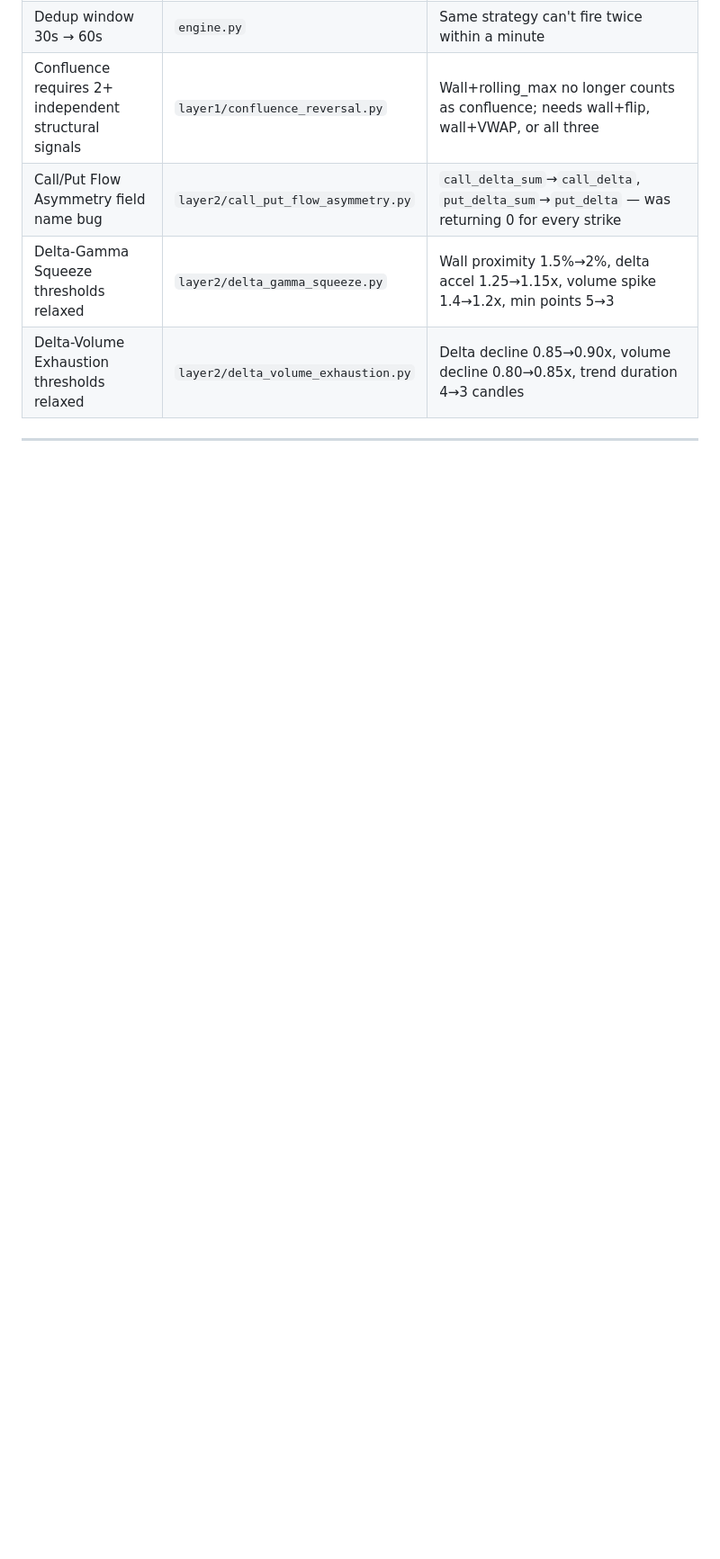
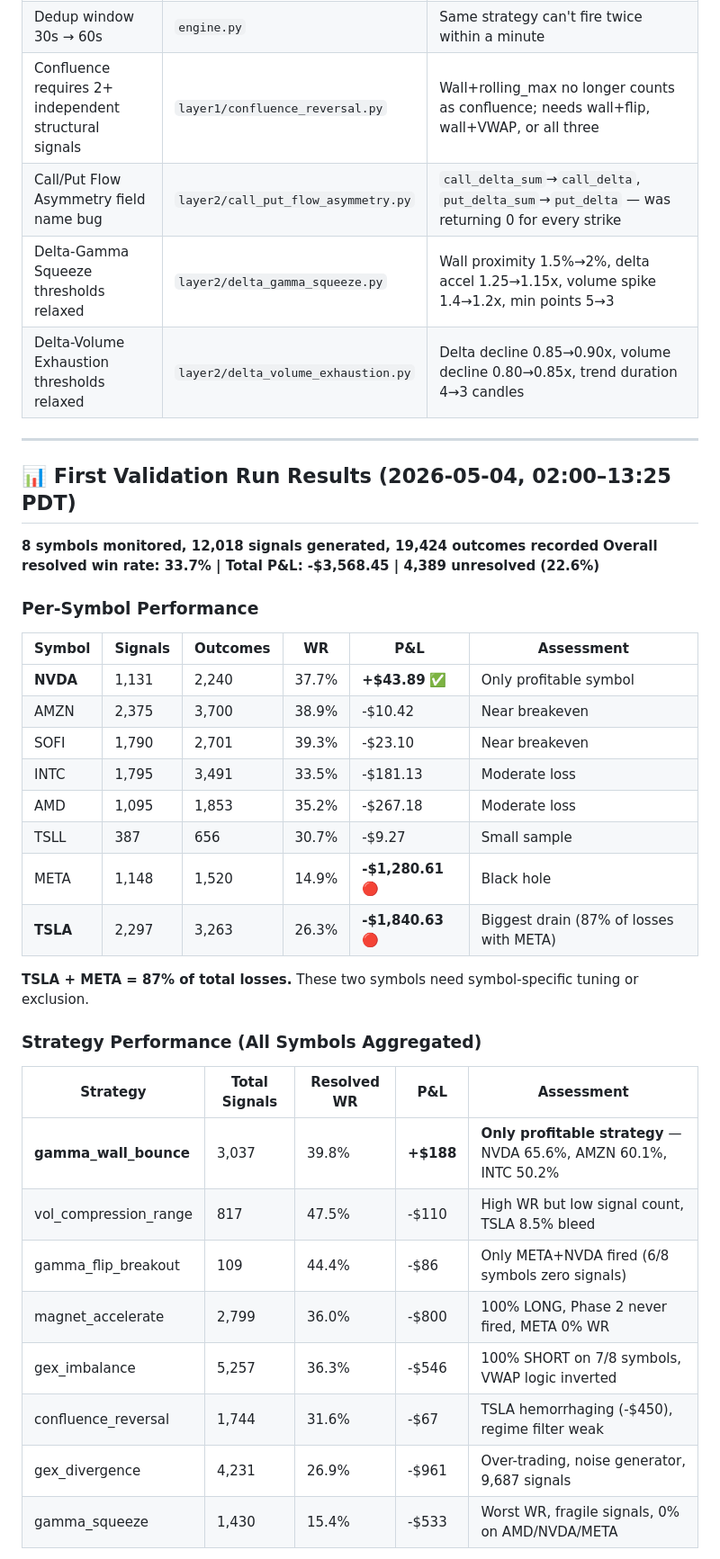
Before and after one commit to rev-hologaun/syngex, a Markdown page: SYNGEXPlan.md, the part around one of its changes. Shown at 90% size. Rendered like a GitHub page; blank space fills up the shorter version.

Commit message:
docs: add first validation run results, optimizations, and Tuesday plan

```diff
--- a/SYNGEXPlan.md
+++ b/SYNGEXPlan.md
@@ -360,3 +360,36 @@ The GEX scale fix (`get_normalized_net_gamma()`) is a safe additive change — t
 
 ---
 
+## 📊 First Validation Run Results (2026-05-04, 02:00–13:25 PDT)
+
+**8 symbols monitored, 12,018 signals generated, 19,424 outcomes recorded**
+**Overall resolved win rate: 33.7% | Total P&L: -$3,568.45 | 4,389 unresolved (22.6%)**
+
+### Per-Symbol Performance
+
+| Symbol | Signals | Outcomes | WR | P&L | Assessment |
+|--------|---------|----------|-----|-----|------------|
+| **NVDA** | 1,131 | 2,240 | 37.7% | **+$43.89** ✅ | Only profitable symbol |
+| AMZN | 2,375 | 3,700 | 38.9% | -$10.42 | Near breakeven |
+| SOFI | 1,790 | 2,701 | 39.3% | -$23.10 | Near breakeven |
+| INTC | 1,795 | 3,491 | 33.5% | -$181.13 | Moderate loss |
+| AMD | 1,095 | 1,853 | 35.2% | -$267.18 | Moderate loss |
+| TSLL | 387 | 656 | 30.7% | -$9.27 | Small sample |
+| META | 1,148 | 1,520 | 14.9% | **-$1,280.61** 🔴 | Black hole |
+| **TSLA** | 2,297 | 3,263 | 26.3% | **-$1,840.63** 🔴 | Biggest drain (87% of losses with META) |
+
+**TSLA + META = 87% of total losses.** These two symbols need symbol-specific tuning or exclusion.
+
+### Strategy Performance (All Symbols Aggregated)
+
+| Strategy | Total Signals | Resolved WR | P&L | Assessment |
+|----------|--------------|-------------|-----|------------|
+| **gamma_wall_bounce** | 3,037 | 39.8% | **+$188** | **Only profitable strategy** — NVDA 65.6%, AMZN 60.1%, INTC 50.2% |
+| vol_compression_range | 817 | 47.5% | -$110 | High WR but low signal count, TSLA 8.5% bleed |
+| gamma_flip_breakout | 109 | 44.4% | -$86 | Only META+NVDA fired (6/8 symbols zero signals) |
+| magnet_accelerate | 2,799 | 36.0% | -$800 | 100% LONG, Phase 2 never fired, META 0% WR |
+| gex_imbalance | 5,257 | 36.3% | -$546 | 100% SHORT on 7/8 symbols, VWAP logic inverted |
+| confluence_reversal | 1,744 | 31.6% | -$67 | TSLA hemorrhaging (-$450), regime filter weak |
+| gex_divergence | 4,231 | 26.9% | -$961 | Over-trading, noise generator, 9,687 signals |
+| gamma_squeeze | 1,430 | 15.4% | -$533 | Worst WR, fragile signals, 0% on AMD/NVDA/META |
+
```
Also changed, not shown: other parts of SYNGEXPlan.md (+50 -1 lines).
